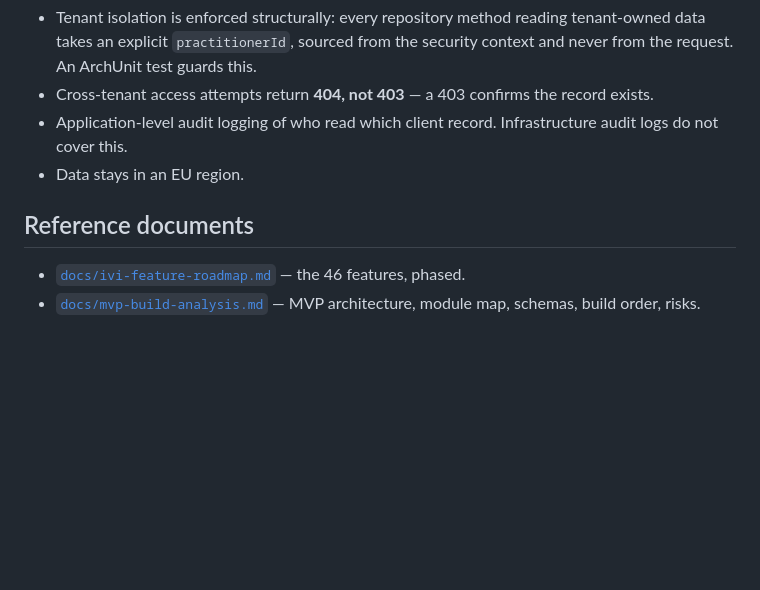
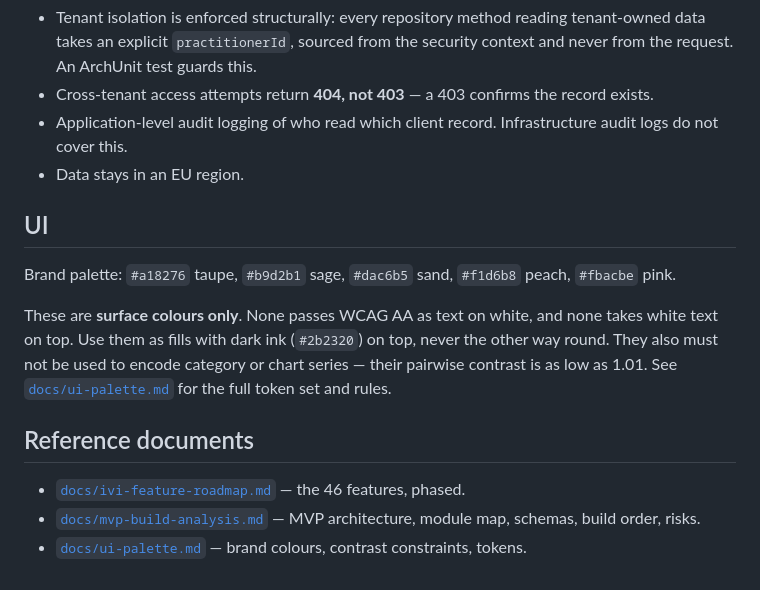
Before and after one commit to georgioscodes/Ivi, a Markdown page: CLAUDE.md, the part around the change. Drawn GitHub-style; blank space fills up the shorter version.

```diff
--- a/CLAUDE.md
+++ b/CLAUDE.md
@@ -53,8 +53,18 @@ Client records contain weight, body composition, blood markers and clinical note
   cover this.
 - Data stays in an EU region.
 
+## UI
+
+Brand palette: `#a18276` taupe, `#b9d2b1` sage, `#dac6b5` sand, `#f1d6b8` peach, `#fbacbe` pink.
+
+These are **surface colours only**. None passes WCAG AA as text on white, and none takes white text
+on top. Use them as fills with dark ink (`#2b2320`) on top, never the other way round. They also
+must not be used to encode category or chart series — their pairwise contrast is as low as 1.01.
+See [`docs/ui-palette.md`](./docs/ui-palette.md) for the full token set and rules.
+
 ## Reference documents
 
 - [`docs/ivi-feature-roadmap.md`](./docs/ivi-feature-roadmap.md) — the 46 features, phased.
 - [`docs/mvp-build-analysis.md`](./docs/mvp-build-analysis.md) — MVP architecture, module map,
   schemas, build order, risks.
+- [`docs/ui-palette.md`](./docs/ui-palette.md) — brand colours, contrast constraints, tokens.
```
Also changed, not shown: docs/ui-palette.md (added, +125 -0 lines).
